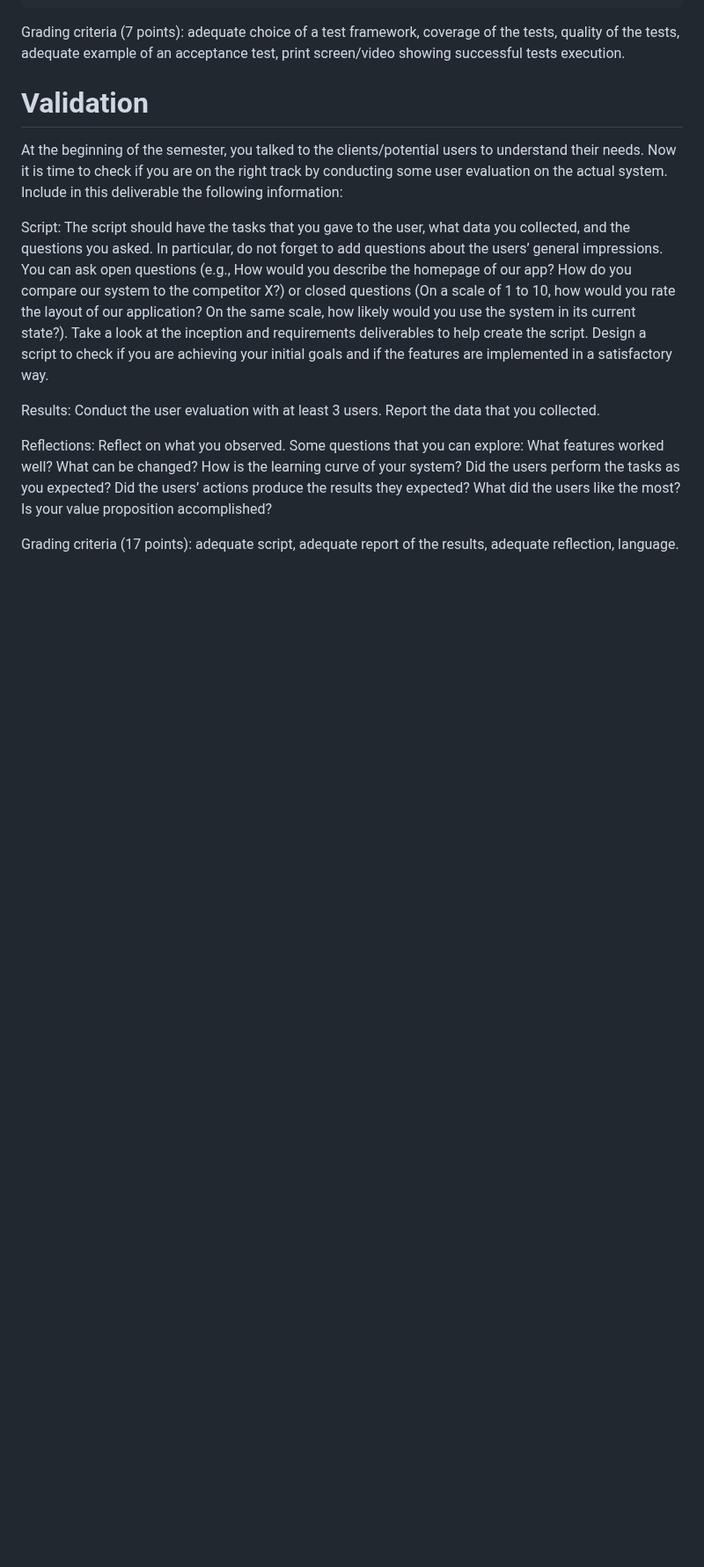
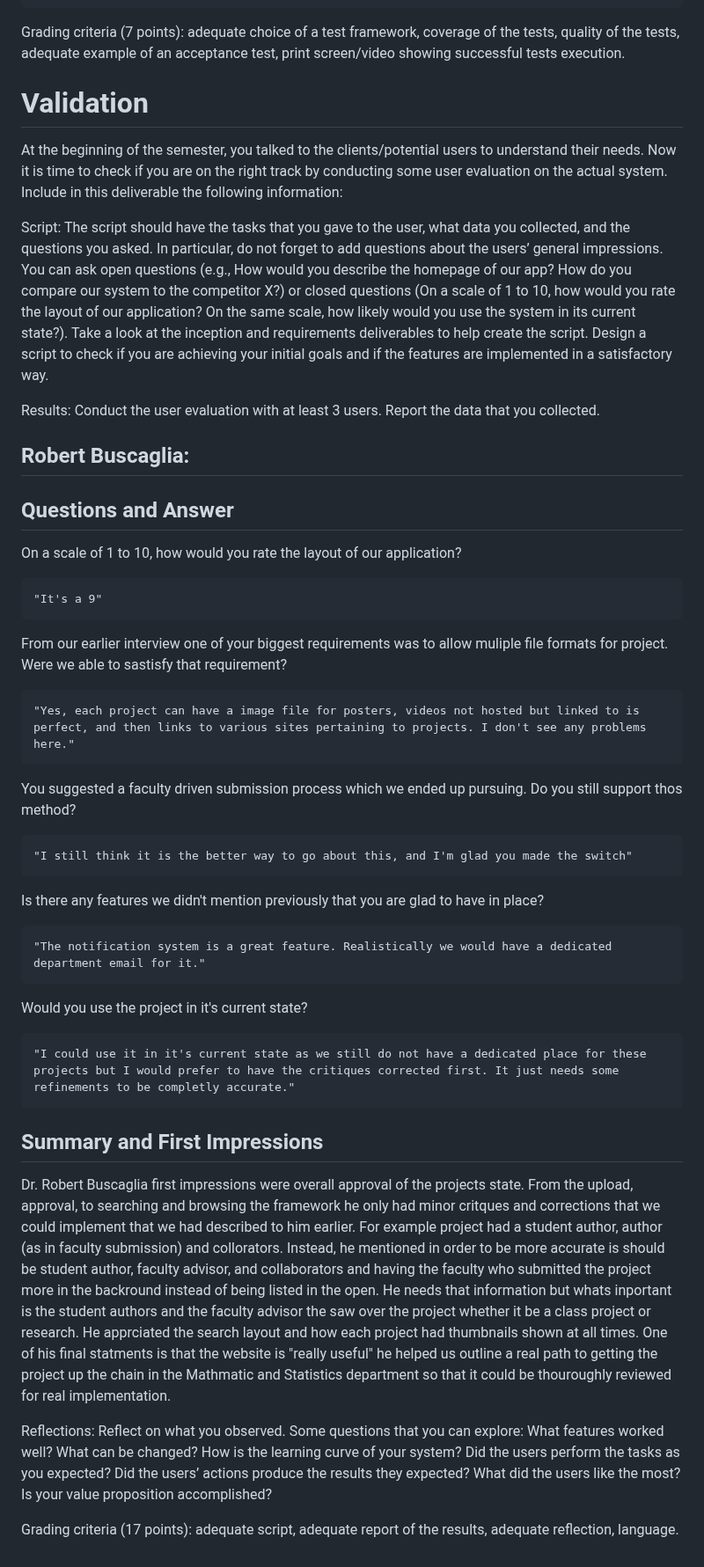
Before and after one commit to Naalu/ds-senior-capstone-projects-website, a Markdown page: deliverables/Verification-and-Validation.md, the part around the change. Shown at 88% size. GitHub-like rendering; blank space fills up the shorter version.

```diff
--- a/deliverables/Verification-and-Validation.md
+++ b/deliverables/Verification-and-Validation.md
@@ -30,9 +30,42 @@ Grading criteria (7 points): adequate choice of a test framework, coverage of th
 
 At the beginning of the semester, you talked to the clients/potential users to understand their needs. Now it is time to check if you are on the right track by conducting some user evaluation on the actual system. Include in this deliverable the following information:
 
-Script: The script should have the tasks that you gave to the user, what data you collected, and the questions you asked. In particular, do not forget to add questions about the users’ general impressions. You can ask open questions (e.g., How would you describe the homepage of our app? How do you compare our system to the competitor X?) or closed questions (On a scale of 1 to 10, how would you rate the layout of our application? On the same scale, how likely would you use the system in its current state?). Take a look at the inception and requirements deliverables to help create the script. Design a script to check if you are achieving your initial goals and if the features are implemented in a satisfactory way.
+Script: The script should have the tasks that you gave to the user, what data you collected, and the questions you asked.
+In particular, do not forget to add questions about the users’ general impressions. You can ask open questions (e.g., How would you describe the homepage of our app? How do you compare our system to the competitor X?) or closed questions (On a scale of 1 to 10, how would you rate the layout of our application?
+On the same scale, how likely would you use the system in its current state?).
+Take a look at the inception and requirements deliverables to help create the script.
+Design a script to check if you are achieving your initial goals and if the features are implemented in a satisfactory way.
 
 Results: Conduct the user evaluation with at least 3 users. Report the data that you collected.
+
+## Robert Buscaglia:
+
+## Questions and Answer
+
+On a scale of 1 to 10, how would you rate the layout of our application?
+
+    "It's a 9"
+
+From our earlier interview one of your biggest requirements was to allow muliple file formats for project. Were we able to sastisfy that requirement?
+
+    "Yes, each project can have a image file for posters, videos not hosted but linked to is perfect, and then links to various sites pertaining to projects. I don't see any problems here."
+
+You suggested a faculty driven submission process which we ended up pursuing. Do you still support thos method?
+
+    "I still think it is the better way to go about this, and I'm glad you made the switch"
+
+Is there any features we didn't mention previously that you are glad to have in place?
+
+    "The notification system is a great feature. Realistically we would have a dedicated department email for it."
+
+Would you use the project in it's current state?
+
+    "I could use it in it's current state as we still do not have a dedicated place for these projects but I would prefer to have the critiques corrected first. It just needs some refinements to be completly accurate."
+
+## Summary and First Impressions
+
+Dr. Robert Buscaglia first impressions were overall approval of the projects state. From the upload, approval, to searching and browsing the framework he only had minor critques and corrections that we could implement that we had described to him earlier. For example project had a student author, author (as in faculty submission) and collorators. Instead, he mentioned in order to be more accurate is should be student author, faculty advisor, and collaborators and having the faculty who submitted the project more in the backround instead of being listed in the open. He needs that information but whats inportant is the student authors and the faculty advisor the saw over the project whether it be a class project or research. He apprciated the search layout and how each project had thumbnails shown at all times. One of his final statments is that the website is "really useful" he helped us outline a real path to getting the project up the chain in the Mathmatic and Statistics department so that it could be thouroughly reviewed for real implementation.
+
 
 Reflections: Reflect on what you observed. Some questions that you can explore: What features worked well? What can be changed? How is the learning curve of your system? Did the users perform the tasks as you expected? Did the users’ actions produce the results they expected? What did the users like the most? Is your value proposition accomplished?
 
```
